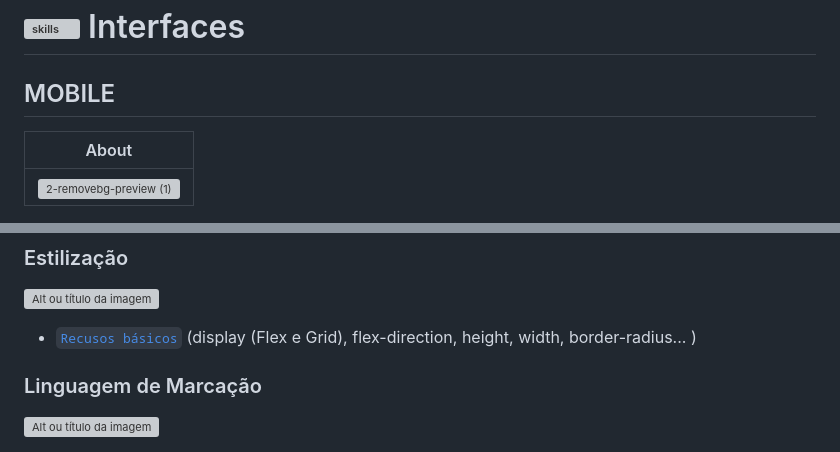
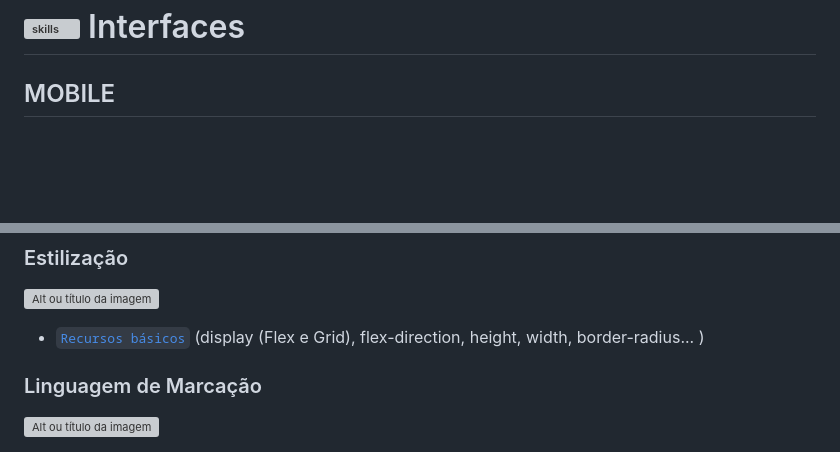
Before and after one commit to DIGOARTHUR/web-GuessingGame, a Markdown page: README_PT.md, 2 parts joined by grey strips. Rendered like a GitHub page; blank space fills up the shorter version; grey boxes are pictures that could not be loaded.

Commit message:
docs: update Readme

```diff
--- a/README_PT.md
+++ b/README_PT.md
@@ -143,7 +143,5 @@ https://dev.to/envoy_/150-badges-for-github-pnk
 
 
 
-|               About                                            |
-| :-------------------------------------------------------------------: |
-|   ![2-removebg-preview (1)](https://github.com/DIGOARTHUR/web-GuessingGame/assets/59892368/5c8cd99d-5d6b-4e37-990e-b77ed86a3b66)|
+<div>
 
@@ -183,7 +183,7 @@ https://dev.to/envoy_/150-badges-for-github-pnk
 
 ### Estilização
  <a href="https://developer.mozilla.org/pt-BR/docs/Web/CSS"> ![Alt ou título da imagem](https://img.shields.io/badge/-CSS3-/?logo=CSS3&logoColor=white&color=blue)<a/>
-  * [`Recusos básicos`](https://chakra-ui.com/docs/styled-system/style-props) (display (Flex e Grid), flex-direction, height, width, border-radius... )
+  * [`Recursos básicos`](https://chakra-ui.com/docs/styled-system/style-props) (display (Flex e Grid), flex-direction, height, width, border-radius... )
 
 
 ### Linguagem de Marcação
```
Also changed, not shown: other parts of README_PT.md (+5 -3 lines).
